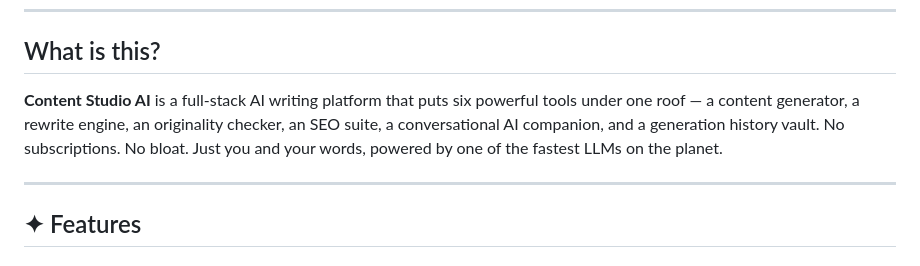
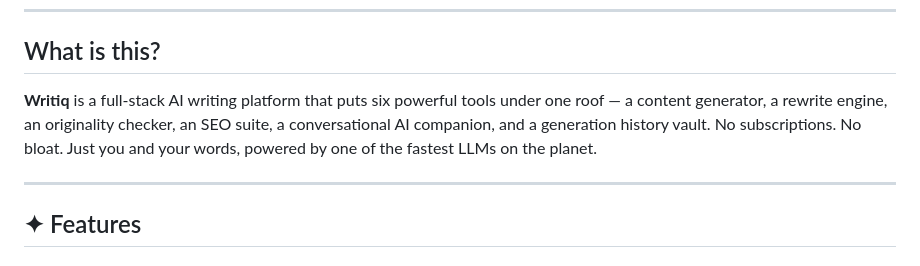
Before and after one commit to soum211524/AI_content_studio, a Markdown page: README.md, the part around the change. GitHub-like rendering.

```diff
--- a/README.md
+++ b/README.md
@@ -15,7 +15,7 @@
 
 ## What is this?
 
-**Content Studio AI** is a full-stack AI writing platform that puts six powerful tools under one roof — a content generator, a rewrite engine, an originality checker, an SEO suite, a conversational AI companion, and a generation history vault. No subscriptions. No bloat. Just you and your words, powered by one of the fastest LLMs on the planet.
+**Writiq** is a full-stack AI writing platform that puts six powerful tools under one roof — a content generator, a rewrite engine, an originality checker, an SEO suite, a conversational AI companion, and a generation history vault. No subscriptions. No bloat. Just you and your words, powered by one of the fastest LLMs on the planet.
 
 ---
 
```
